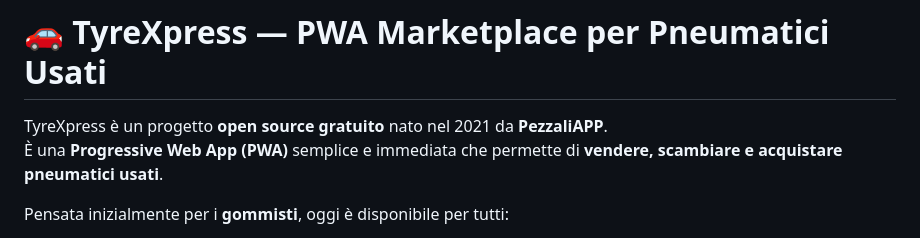
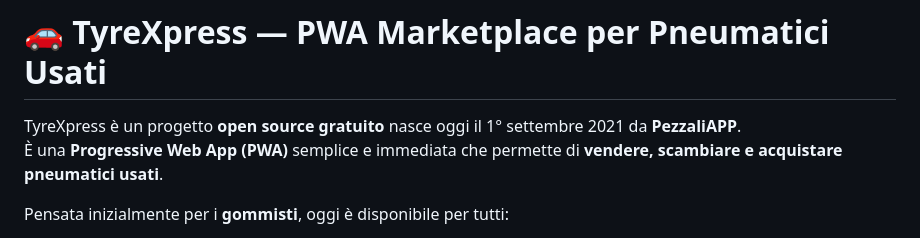
Before and after one commit to pezzaliapp/TyreXpress, a Markdown page: README.md, the part around the change. GitHub-like rendering.

```diff
--- a/README.md
+++ b/README.md
@@ -4,7 +4,7 @@
 
 # 🚗 TyreXpress — PWA Marketplace per Pneumatici Usati
 
-TyreXpress è un progetto **open source gratuito** nato nel 2021 da **PezzaliAPP**.
+TyreXpress è un progetto **open source gratuito** nasce oggi il 1° settembre 2021 da **PezzaliAPP**.
 È una **Progressive Web App (PWA)** semplice e immediata che permette di **vendere, scambiare e acquistare pneumatici usati**.
 
 Pensata inizialmente per i **gommisti**, oggi è disponibile per tutti:
```
